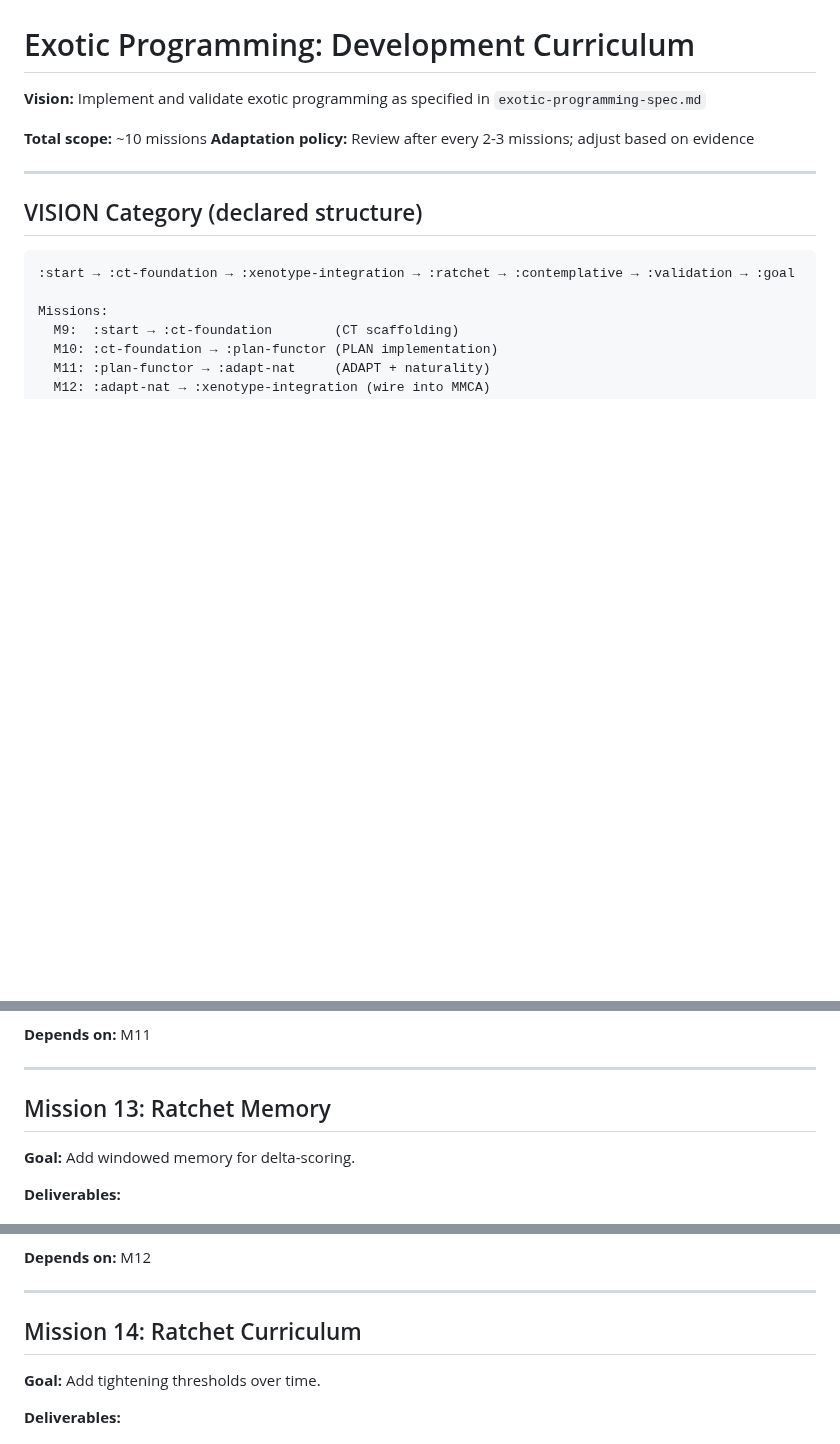
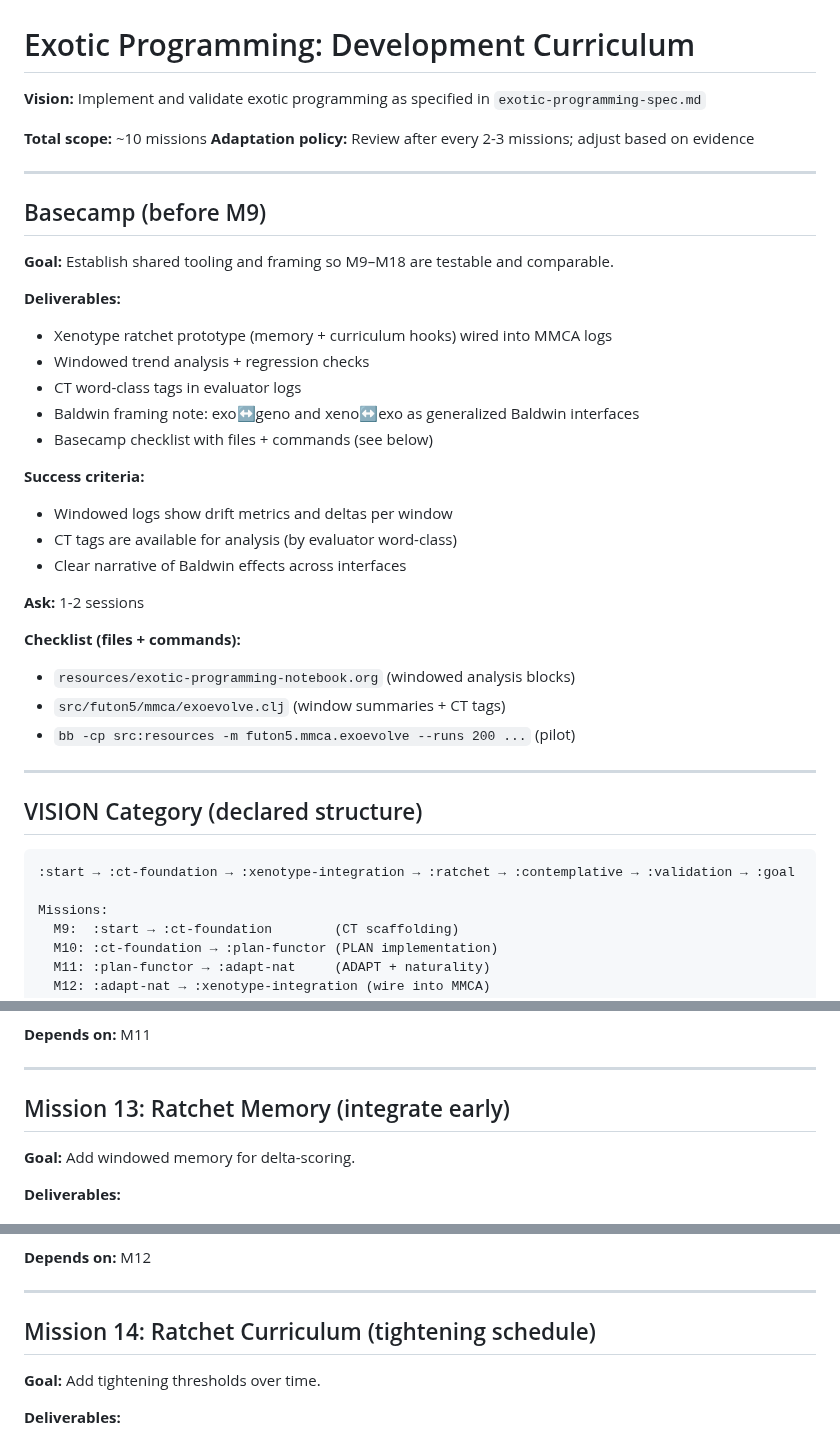
Before and after one commit to tothedarktowercame/futon5, a Markdown page: docs/exotic-programming-curriculum.md, 3 parts joined by grey strips. Rendered like a GitHub page; blank space fills up the shorter version.

Commit message:
Clarify basecamp scaffolding in curriculum

```diff
--- a/docs/exotic-programming-curriculum.md
+++ b/docs/exotic-programming-curriculum.md
@@ -4,6 +4,31 @@
 
 **Total scope:** ~10 missions
 **Adaptation policy:** Review after every 2-3 missions; adjust based on evidence
+
+---
+
+## Basecamp (before M9)
+
+**Goal:** Establish shared tooling and framing so M9–M18 are testable and comparable.
+
+**Deliverables:**
+- Xenotype ratchet prototype (memory + curriculum hooks) wired into MMCA logs
+- Windowed trend analysis + regression checks
+- CT word-class tags in evaluator logs
+- Baldwin framing note: exo↔geno and xeno↔exo as generalized Baldwin interfaces
+- Basecamp checklist with files + commands (see below)
+
+**Success criteria:**
+- Windowed logs show drift metrics and deltas per window
+- CT tags are available for analysis (by evaluator word-class)
+- Clear narrative of Baldwin effects across interfaces
+
+**Ask:** 1-2 sessions
+
+**Checklist (files + commands):**
+- `resources/exotic-programming-notebook.org` (windowed analysis blocks)
+- `src/futon5/mmca/exoevolve.clj` (window summaries + CT tags)
+- `bb -cp src:resources -m futon5.mmca.exoevolve --runs 200 ...` (pilot)
 
 ---
 
@@ -120,7 +145,7 @@ Missions:
 
 ---
 
-## Mission 13: Ratchet Memory
+## Mission 13: Ratchet Memory (integrate early)
 
 **Goal:** Add windowed memory for delta-scoring.
 
@@ -142,7 +167,7 @@ Missions:
 
 ---
 
-## Mission 14: Ratchet Curriculum
+## Mission 14: Ratchet Curriculum (tightening schedule)
 
 **Goal:** Add tightening thresholds over time.
 
```
